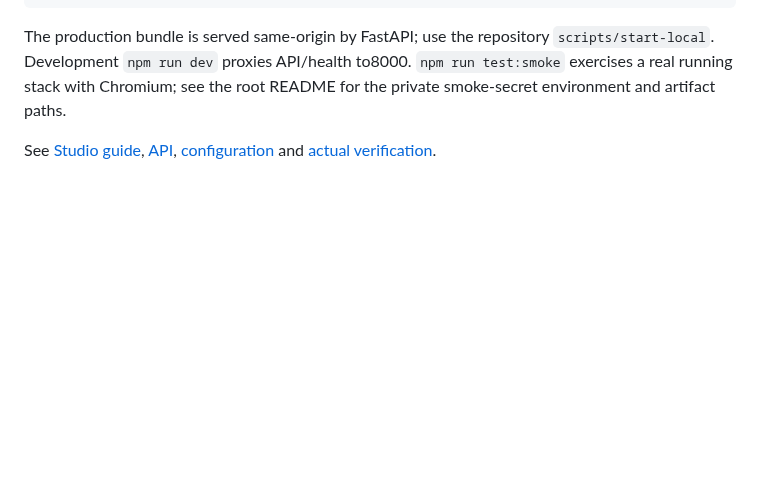
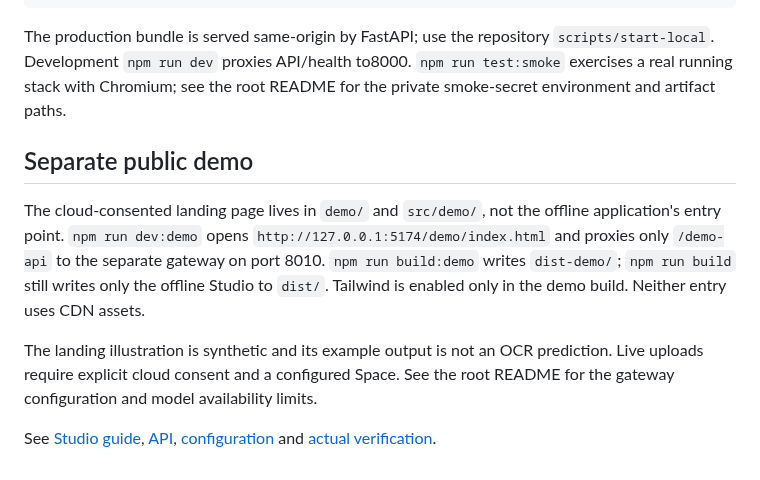
Before and after one commit to abhays02/ICR-Studios, a Markdown page: studio/README.md, the part around the change. Rendered like a GitHub page; blank space fills up the shorter version.

```diff
--- a/studio/README.md
+++ b/studio/README.md
@@ -15,5 +15,18 @@ The production bundle is served same-origin by FastAPI; use the repository
 `npm run test:smoke` exercises a real running stack with Chromium; see the root
 README for the private smoke-secret environment and artifact paths.
 
+## Separate public demo
+
+The cloud-consented landing page lives in `demo/` and `src/demo/`, not the
+offline application's entry point. `npm run dev:demo` opens
+`http://127.0.0.1:5174/demo/index.html` and proxies only `/demo-api` to the
+separate gateway on port 8010. `npm run build:demo` writes `dist-demo/`;
+`npm run build` still writes only the offline Studio to `dist/`.
+Tailwind is enabled only in the demo build. Neither entry uses CDN assets.
+
+The landing illustration is synthetic and its example output is not an OCR
+prediction. Live uploads require explicit cloud consent and a configured Space.
+See the root README for the gateway configuration and model availability limits.
+
 See [Studio guide](../docs/STUDIO.md), [API](../docs/API.md),
 [configuration](../docs/CONFIGURATION.md) and [actual verification](../docs/STATUS.md).
```
Also changed, not shown: README.md (+19 -1 lines), docs/media/studio-industrial.png (added), 17 other files.
